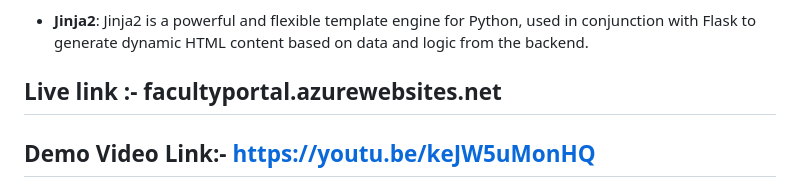
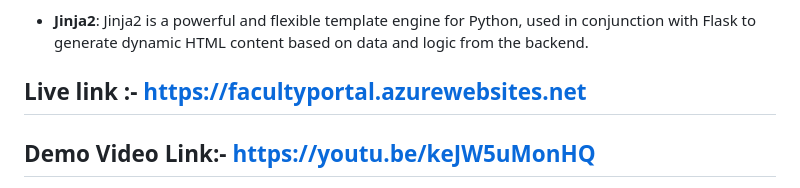
Before and after one commit to Tharun0568/Faculty_Scholar_site, a Markdown page: README.md, the part around the change. Drawn GitHub-style.

```diff
--- a/README.md
+++ b/README.md
@@ -78,7 +78,7 @@ The Faculty Performance Management System leverages the following technologies a
 
 
 
-## Live link :- facultyportal.azurewebsites.net
+## Live link :- https://facultyportal.azurewebsites.net
 ## Demo Video Link:- https://youtu.be/keJW5uMonHQ
 
 
```
